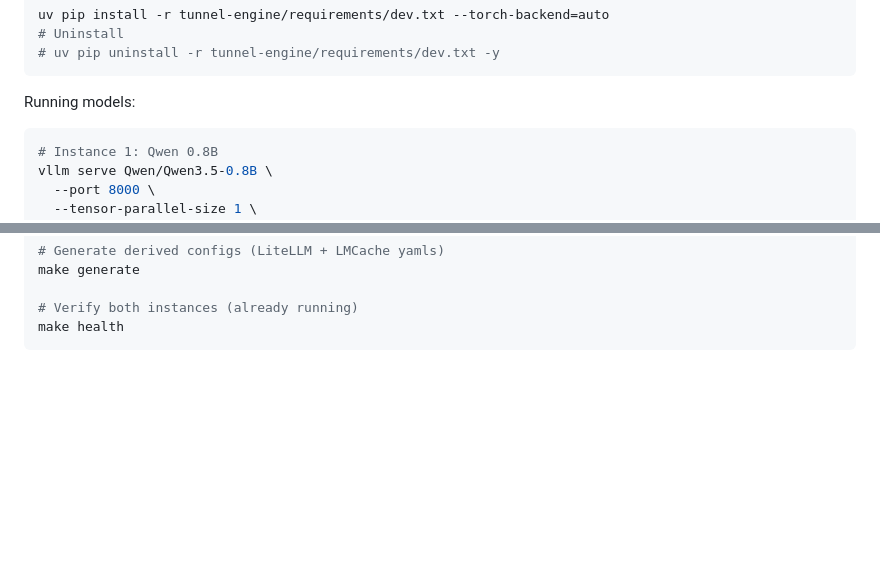
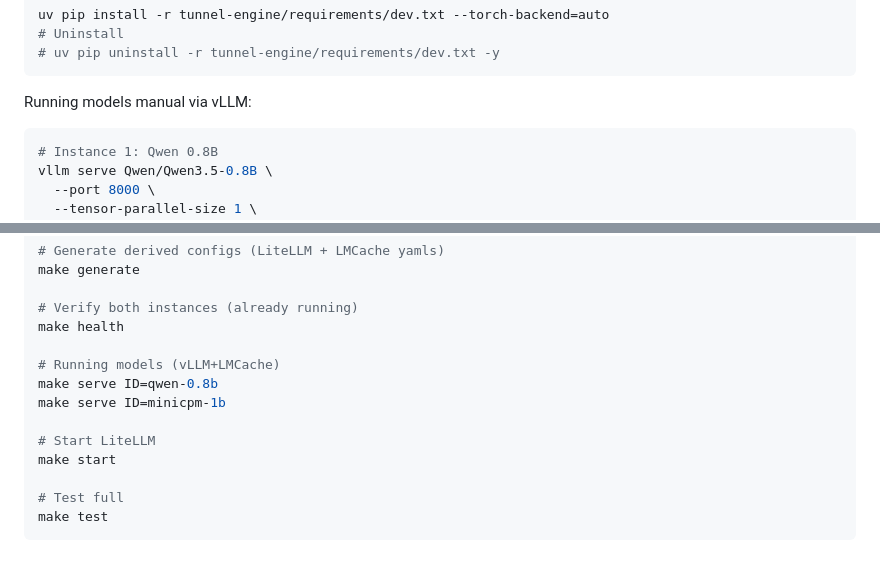
Before and after one commit to Laoode/tunnel-engine, a Markdown page: README.md, 2 parts joined by grey strips. Rendered like a GitHub page; blank space fills up the shorter version.

Commit message:
docs: update makefile

````diff
--- a/README.md
+++ b/README.md
@@ -68,7 +68,7 @@ uv pip install -r tunnel-engine/requirements/dev.txt --torch-backend=auto
 # uv pip uninstall -r tunnel-engine/requirements/dev.txt -y
 ```
 
-Running models:
+Running models manual via vLLM:
 ```bash
 # Instance 1: Qwen 0.8B
 vllm serve Qwen/Qwen3.5-0.8B \
@@ -95,4 +95,14 @@ make generate
 
 # Verify both instances (already running)
 make health
+
+# Running models (vLLM+LMCache)
+make serve ID=qwen-0.8b
+make serve ID=minicpm-1b
+
+# Start LiteLLM
+make start
+
+# Test full
+make test
 ```
````
